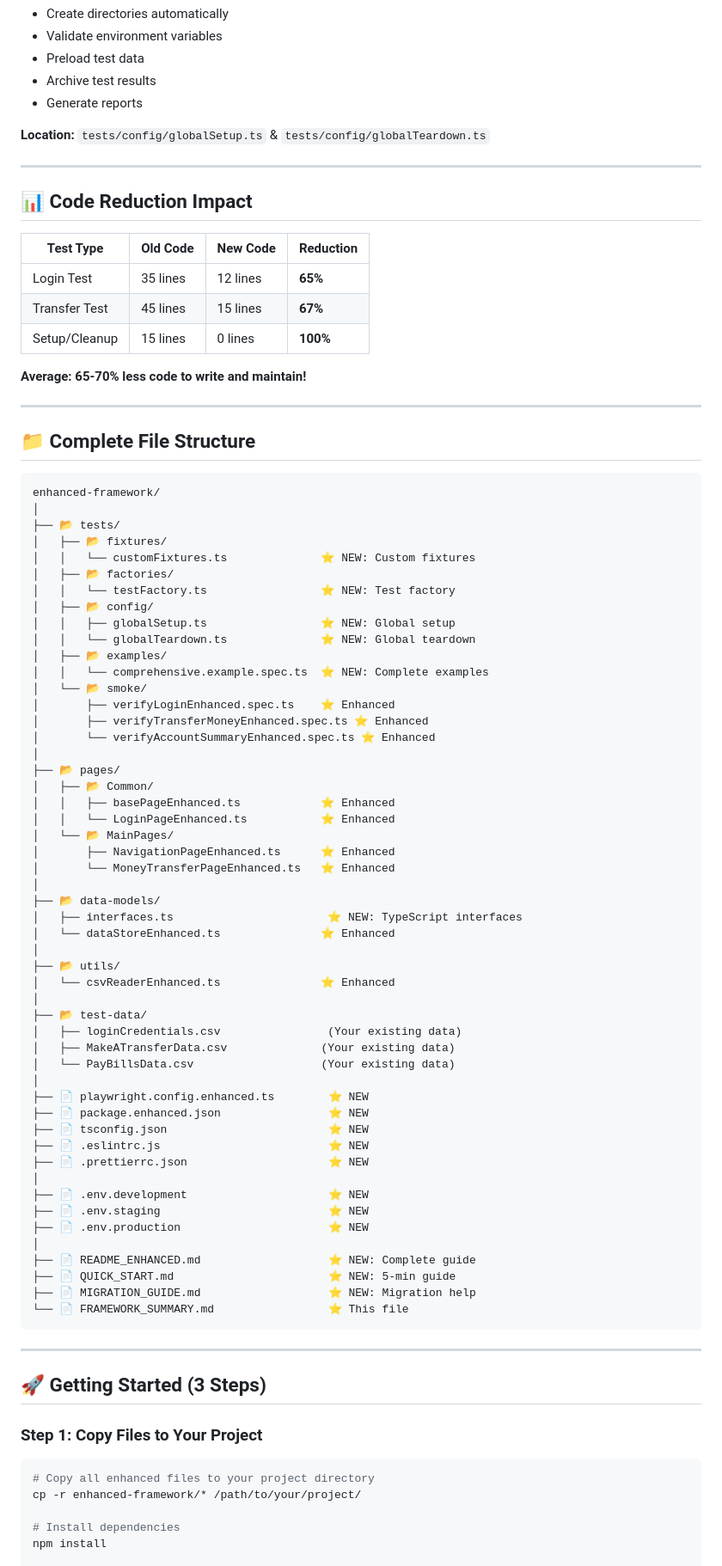
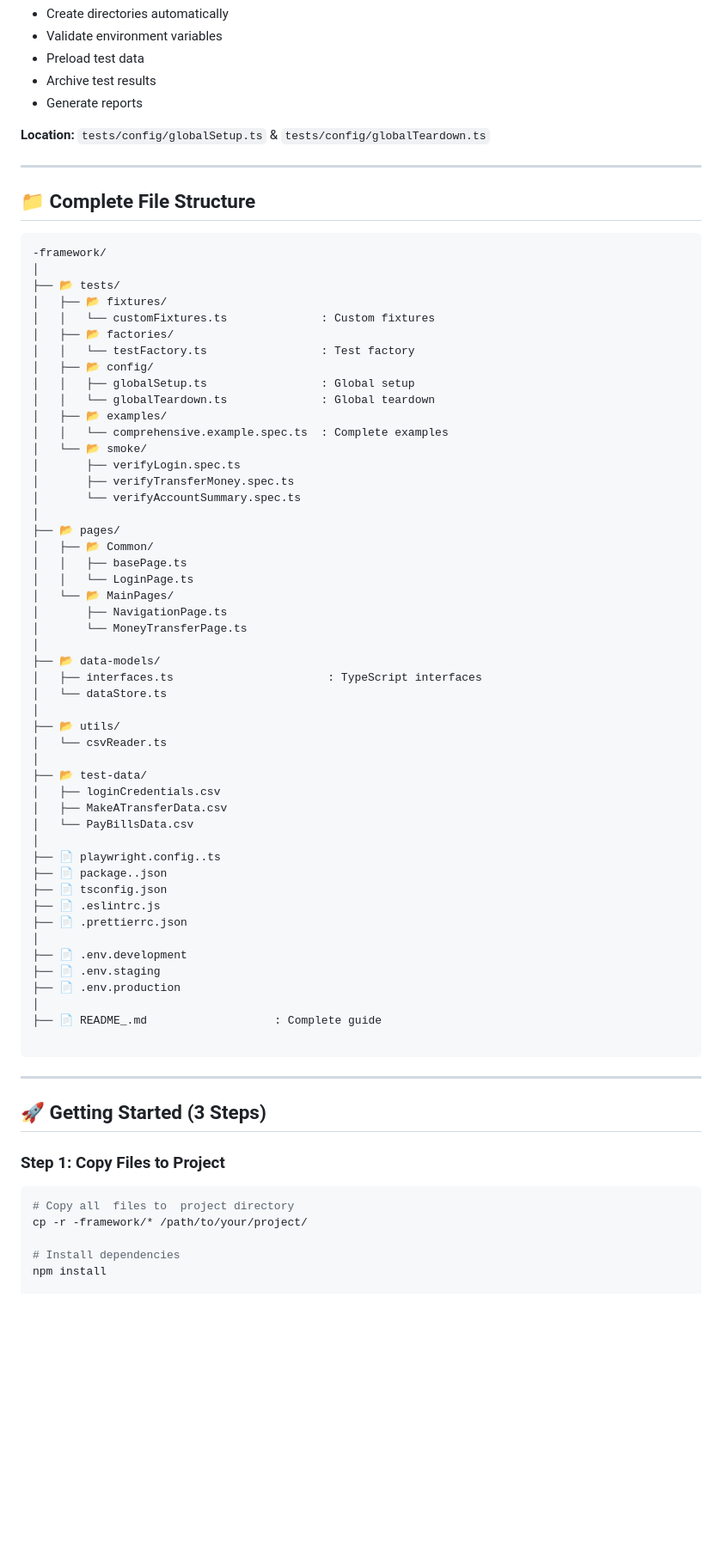
Before and after one commit to contactmithuroy/playwright-typescript-ui-framework, a Markdown page: README.md, the part around one of its changes. Shown at 86% size. Drawn GitHub-style; blank space fills up the shorter version.

````diff
--- a/README.md
+++ b/README.md
@@ -130,83 +130,69 @@ npm run test:prod     # Production
 
 ---
 
-## 📊 Code Reduction Impact
-
-| Test Type | Old Code | New Code | Reduction |
-|-----------|----------|----------|-----------|
-| Login Test | 35 lines | 12 lines | **65%** |
-| Transfer Test | 45 lines | 15 lines | **67%** |
-| Setup/Cleanup | 15 lines | 0 lines | **100%** |
-
-**Average: 65-70% less code to write and maintain!**
-
----
-
 ## 📁 Complete File Structure
 
 ```
-enhanced-framework/
+-framework/
 │
 ├── 📂 tests/
 │   ├── 📂 fixtures/
-│   │   └── customFixtures.ts              ⭐ NEW: Custom fixtures
+│   │   └── customFixtures.ts              : Custom fixtures
 │   ├── 📂 factories/
-│   │   └── testFactory.ts                 ⭐ NEW: Test factory
+│   │   └── testFactory.ts                 : Test factory
 │   ├── 📂 config/
-│   │   ├── globalSetup.ts                 ⭐ NEW: Global setup
-│   │   └── globalTeardown.ts              ⭐ NEW: Global teardown
+│   │   ├── globalSetup.ts                 : Global setup
+│   │   └── globalTeardown.ts              : Global teardown
 │   ├── 📂 examples/
-│   │   └── comprehensive.example.spec.ts  ⭐ NEW: Complete examples
+│   │   └── comprehensive.example.spec.ts  : Complete examples
 │   └── 📂 smoke/
-│       ├── verifyLoginEnhanced.spec.ts    ⭐ Enhanced
-│       ├── verifyTransferMoneyEnhanced.spec.ts ⭐ Enhanced
-│       └── verifyAccountSummaryEnhanced.spec.ts ⭐ Enhanced
+│       ├── verifyLogin.spec.ts
+│       ├── verifyTransferMoney.spec.ts
+│       └── verifyAccountSummary.spec.ts
 │
 ├── 📂 pages/
 │   ├── 📂 Common/
-│   │   ├── basePageEnhanced.ts            ⭐ Enhanced
-│   │   └── LoginPageEnhanced.ts           ⭐ Enhanced
+│   │   ├── basePage.ts
+│   │   └── LoginPage.ts
 │   └── 📂 MainPages/
-│       ├── NavigationPageEnhanced.ts      ⭐ Enhanced
-│       └── MoneyTransferPageEnhanced.ts   ⭐ Enhanced
+│       ├── NavigationPage.ts
+│       └── MoneyTransferPage.ts
 │
 ├── 📂 data-models/
-│   ├── interfaces.ts                       ⭐ NEW: TypeScript interfaces
-│   └── dataStoreEnhanced.ts               ⭐ Enhanced
+│   ├── interfaces.ts                       : TypeScript interfaces
+│   └── dataStore.ts
 │
 ├── 📂 utils/
-│   └── csvReaderEnhanced.ts               ⭐ Enhanced
+│   └── csvReader.ts
 │
 ├── 📂 test-data/
-│   ├── loginCredentials.csv                (Your existing data)
-│   ├── MakeATransferData.csv              (Your existing data)
-│   └── PayBillsData.csv                   (Your existing data)
+│   ├── loginCredentials.csv
+│   ├── MakeATransferData.csv
+│   └── PayBillsData.csv
 │
-├── 📄 playwright.config.enhanced.ts        ⭐ NEW
-├── 📄 package.enhanced.json                ⭐ NEW
-├── 📄 tsconfig.json                        ⭐ NEW
-├── 📄 .eslintrc.js                         ⭐ NEW
-├── 📄 .prettierrc.json                     ⭐ NEW
+├── 📄 playwright.config..ts
+├── 📄 package..json
+├── 📄 tsconfig.json
+├── 📄 .eslintrc.js
+├── 📄 .prettierrc.json
 │
-├── 📄 .env.development                     ⭐ NEW
-├── 📄 .env.staging                         ⭐ NEW
-├── 📄 .env.production                      ⭐ NEW
+├── 📄 .env.development
+├── 📄 .env.staging
+├── 📄 .env.production
 │
-├── 📄 README_ENHANCED.md                   ⭐ NEW: Complete guide
-├── 📄 QUICK_START.md                       ⭐ NEW: 5-min guide
-├── 📄 MIGRATION_GUIDE.md                   ⭐ NEW: Migration help
-└── 📄 FRAMEWORK_SUMMARY.md                 ⭐ This file
+├── 📄 README_.md                   : Complete guide
+
 ```
 
 ---
 
 ## 🚀 Getting Started (3 Steps)
 
-### Step 1: Copy Files to Your Project
+### Step 1: Copy Files to  Project
 
 ```bash
-# Copy all enhanced files to your project directory
-cp -r enhanced-framework/* /path/to/your/project/
+# Copy all  files to  project directory
+cp -r -framework/* /path/to/your/project/
 
 # Install dependencies
 npm install
````
Also changed, not shown: other parts of README.md (+18 -49 lines).
